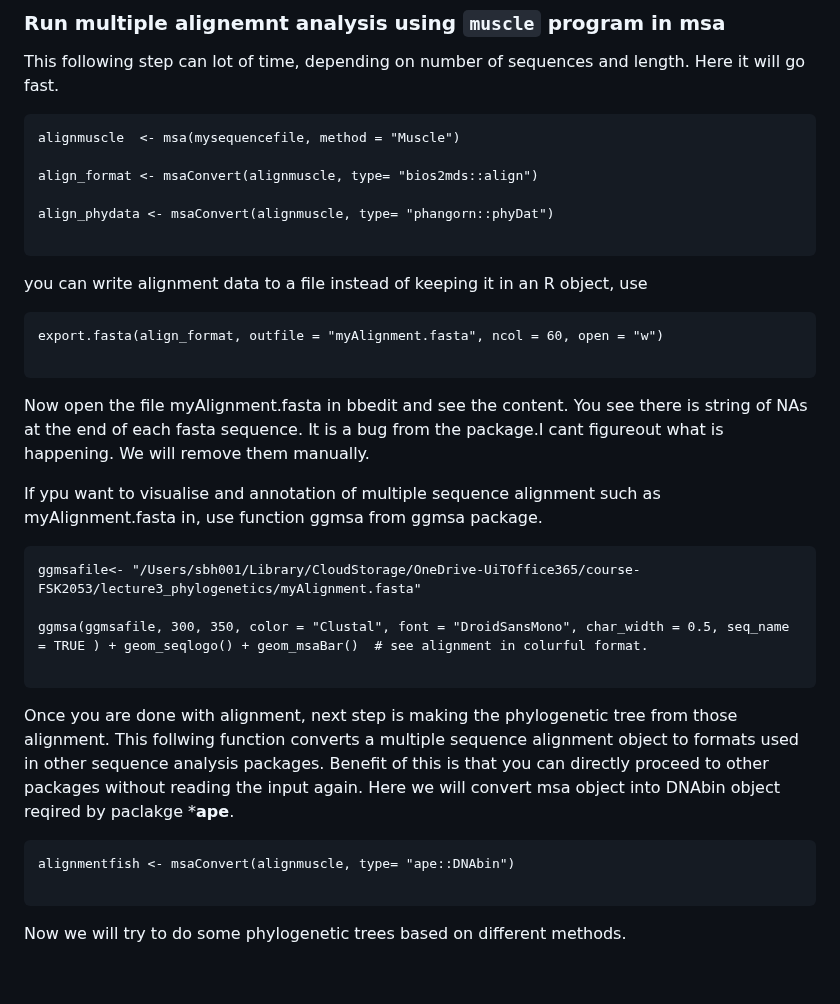
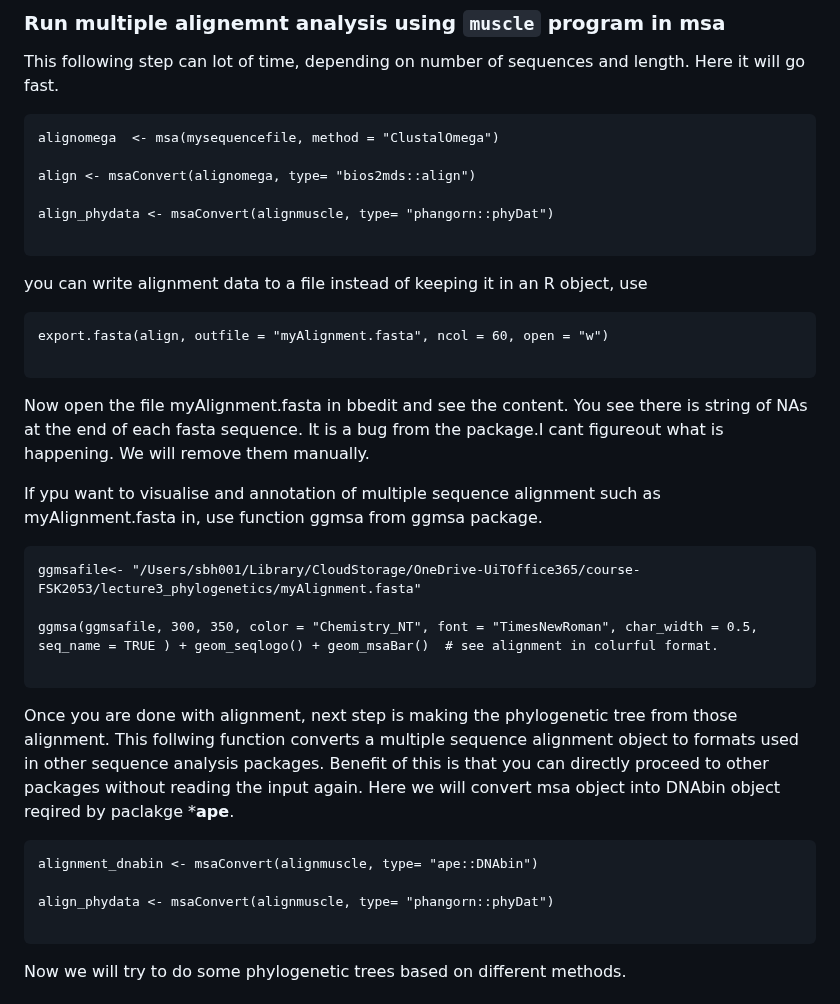
Before and after one commit to shri1984/study-images, a Markdown page: phylogenetics_050523_DM.md, the part around one of its changes. Drawn GitHub-style; blank space fills up the shorter version.

````diff
--- a/phylogenetics_050523_DM.md
+++ b/phylogenetics_050523_DM.md
@@ -106,9 +106,9 @@ This following step can lot of time, depending on number of sequences
 and length. Here it will go fast.
 
 ```
-alignmuscle  <- msa(mysequencefile, method = "Muscle")
+alignomega  <- msa(mysequencefile, method = "ClustalOmega")
 
-align_format <- msaConvert(alignmuscle, type= "bios2mds::align")
+align <- msaConvert(alignomega, type= "bios2mds::align")
 
 align_phydata <- msaConvert(alignmuscle, type= "phangorn::phyDat")
 
@@ -117,7 +117,7 @@ align_phydata <- msaConvert(alignmuscle, type= "phangorn::phyDat")
 you can write alignment data to a file instead of keeping it in an R object, use
 
 ```
-export.fasta(align_format, outfile = "myAlignment.fasta", ncol = 60, open = "w")
+export.fasta(align, outfile = "myAlignment.fasta", ncol = 60, open = "w")
 
 ```
 
@@ -128,7 +128,7 @@ If ypu want to visualise and annotation of multiple sequence alignment such as m
 ```
 ggmsafile<- "/Users/sbh001/Library/CloudStorage/OneDrive-UiTOffice365/course-FSK2053/lecture3_phylogenetics/myAlignment.fasta"
 
-ggmsa(ggmsafile, 300, 350, color = "Clustal", font = "DroidSansMono", char_width = 0.5, seq_name = TRUE ) + geom_seqlogo() + geom_msaBar()  # see alignment in colurful format.
+ggmsa(ggmsafile, 300, 350, color = "Chemistry_NT", font = "TimesNewRoman", char_width = 0.5, seq_name = TRUE ) + geom_seqlogo() + geom_msaBar()  # see alignment in colurful format.
 
 ```
 
@@ -139,7 +139,9 @@ this is that you can directly proceed to other packages without reading
 the input again. Here we will convert msa object into DNAbin object reqired by paclakge ***ape**.
 
 ```
-alignmentfish <- msaConvert(alignmuscle, type= "ape::DNAbin")
+alignment_dnabin <- msaConvert(alignmuscle, type= "ape::DNAbin")
+
+align_phydata <- msaConvert(alignmuscle, type= "phangorn::phyDat")
 
 ```
 
````
Also changed, not shown: other parts of phylogenetics_050523_DM.md (+7 -3 lines).
